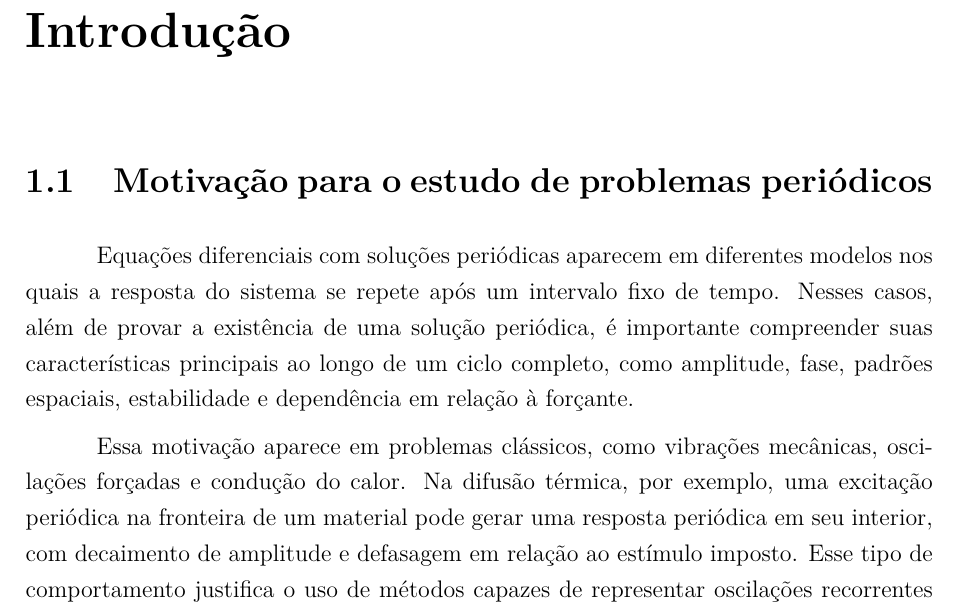
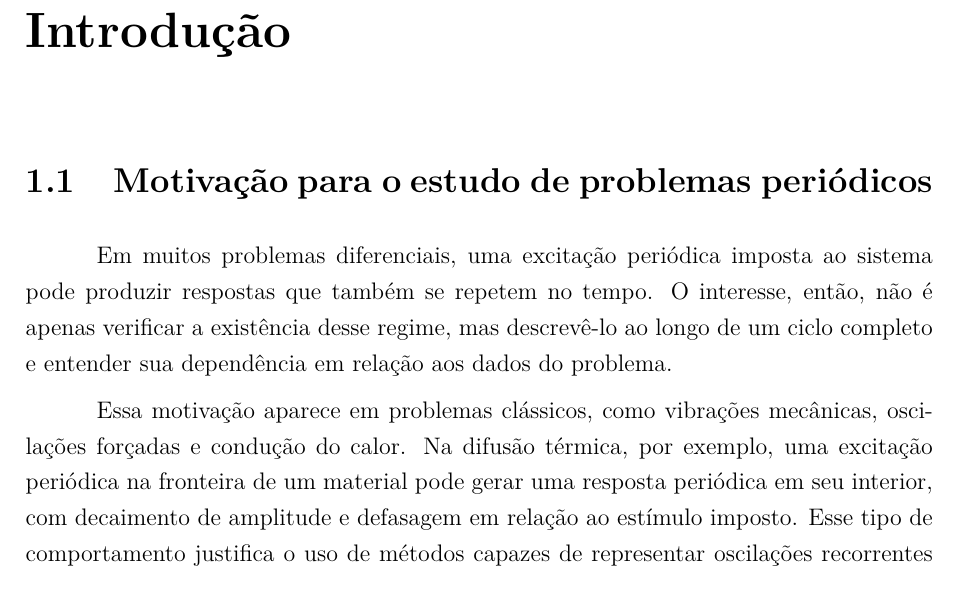
Before and after one commit to stardustAppeals/ic-boyd-reforcada, a LaTeX document (IC_001_revisado3.tex, which reads cap_01_introducao.tex): part of page 7 of 96, cut so that both start at the same text, the shorter picture padded with empty space. Compiled offline with pdfLaTeX.

Commit message:
Refina paragrafo inicial da introducao

```diff
--- a/cap_01_introducao.tex
+++ b/cap_01_introducao.tex
@@ -2,7 +2,7 @@
 
 \section{Motivação para o estudo de problemas periódicos}
 
-Equações diferenciais com soluções periódicas aparecem em diferentes modelos nos quais a resposta do sistema se repete após um intervalo fixo de tempo. Nesses casos, além de provar a existência de uma solução periódica, é importante compreender suas características principais ao longo de um ciclo completo, como amplitude, fase, padrões espaciais, estabilidade e dependência em relação à forçante.
+Em muitos problemas diferenciais, uma excitação periódica imposta ao sistema pode produzir respostas que também se repetem no tempo. O interesse, então, não é apenas verificar a existência desse regime, mas descrevê-lo ao longo de um ciclo completo e entender sua dependência em relação aos dados do problema.
 
 Essa motivação aparece em problemas clássicos, como vibrações mecânicas, oscilações forçadas e condução do calor. Na difusão térmica, por exemplo, uma excitação periódica na fronteira de um material pode gerar uma resposta periódica em seu interior, com decaimento de amplitude e defasagem em relação ao estímulo imposto. Esse tipo de comportamento justifica o uso de métodos capazes de representar oscilações recorrentes de forma global e precisa.
 
```
